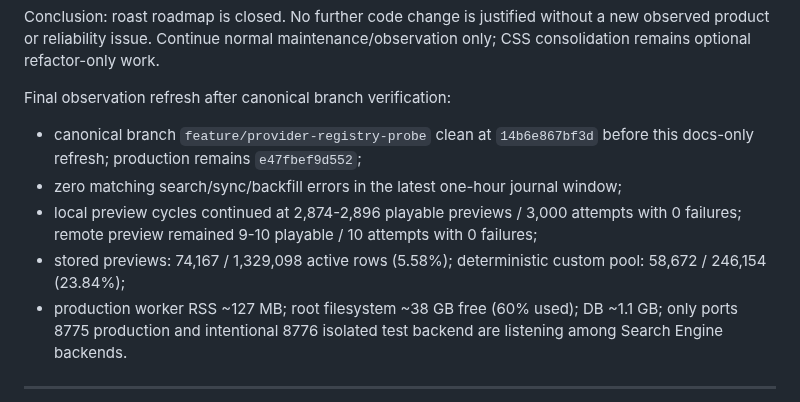
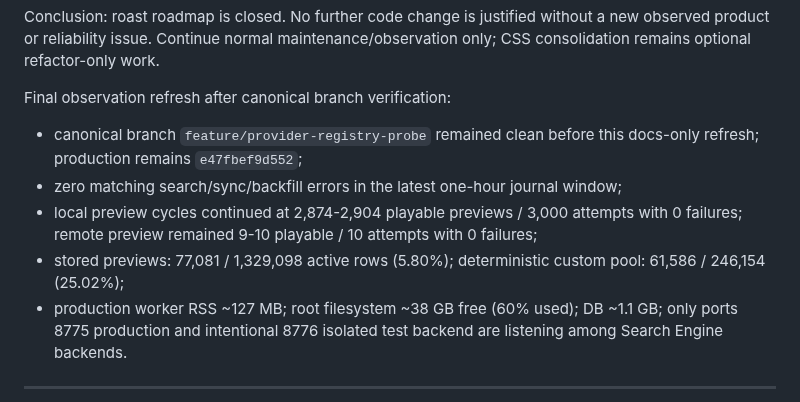
Before and after one commit to llipinsk82-rgb/search_engine, a Markdown page: docs/SEARCH_ENGINE_HANDOFF.md, the part around the change. Drawn GitHub-style.

Commit message:
docs: refresh production observation snapshot

```diff
--- a/docs/SEARCH_ENGINE_HANDOFF.md
+++ b/docs/SEARCH_ENGINE_HANDOFF.md
@@ -55,10 +55,10 @@ Post-release observation snapshot:
 Conclusion: roast roadmap is closed. No further code change is justified without a new observed product or reliability issue. Continue normal maintenance/observation only; CSS consolidation remains optional refactor-only work.
 
 Final observation refresh after canonical branch verification:
-- canonical branch `feature/provider-registry-probe` clean at `14b6e867bf3d` before this docs-only refresh; production remains `e47fbef9d552`;
+- canonical branch `feature/provider-registry-probe` remained clean before this docs-only refresh; production remains `e47fbef9d552`;
 - zero matching search/sync/backfill errors in the latest one-hour journal window;
-- local preview cycles continued at 2,874-2,896 playable previews / 3,000 attempts with 0 failures; remote preview remained 9-10 playable / 10 attempts with 0 failures;
-- stored previews: 74,167 / 1,329,098 active rows (5.58%); deterministic custom pool: 58,672 / 246,154 (23.84%);
+- local preview cycles continued at 2,874-2,904 playable previews / 3,000 attempts with 0 failures; remote preview remained 9-10 playable / 10 attempts with 0 failures;
+- stored previews: 77,081 / 1,329,098 active rows (5.80%); deterministic custom pool: 61,586 / 246,154 (25.02%);
 - production worker RSS ~127 MB; root filesystem ~38 GB free (60% used); DB ~1.1 GB; only ports 8775 production and intentional 8776 isolated test backend are listening among Search Engine backends.
 
 ---
```
